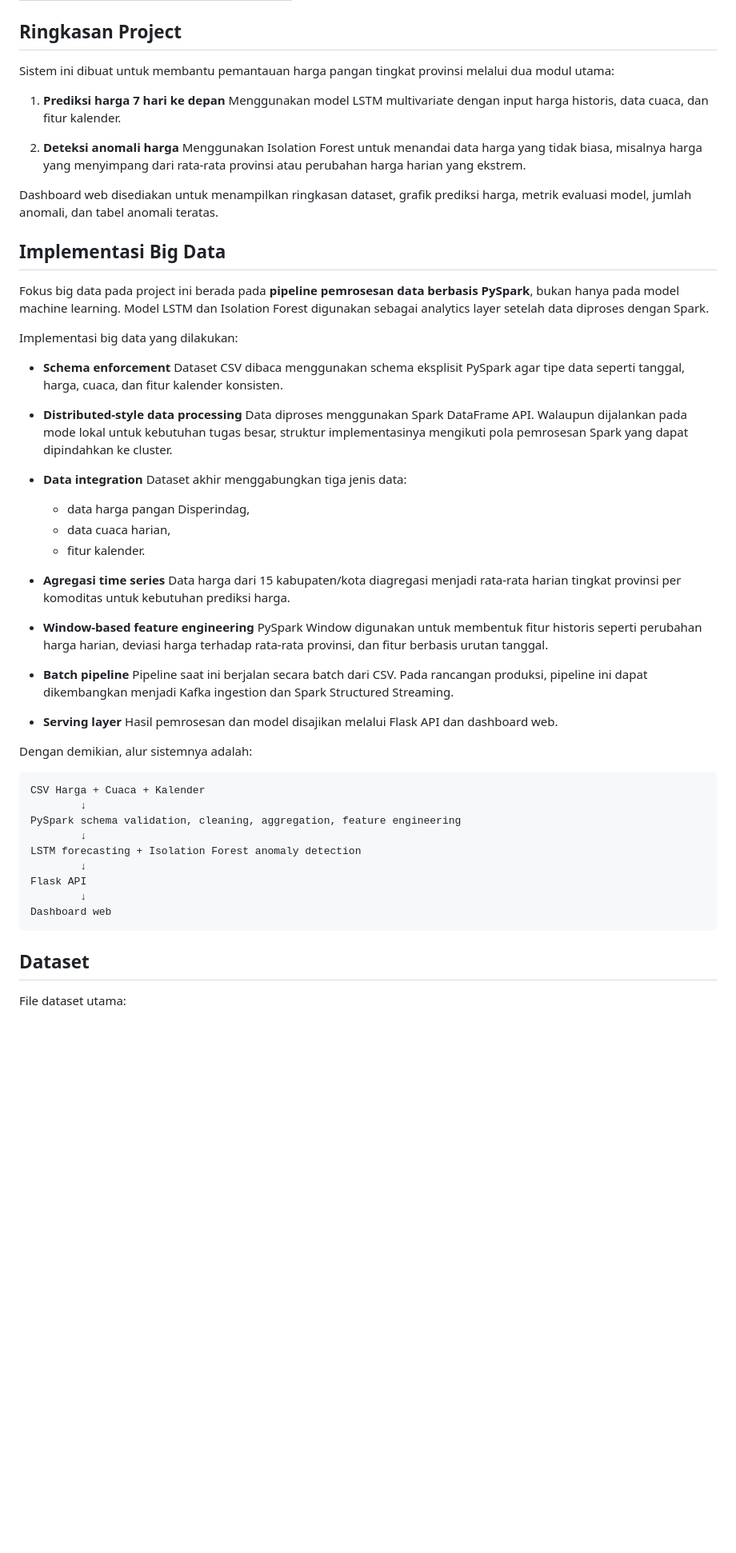
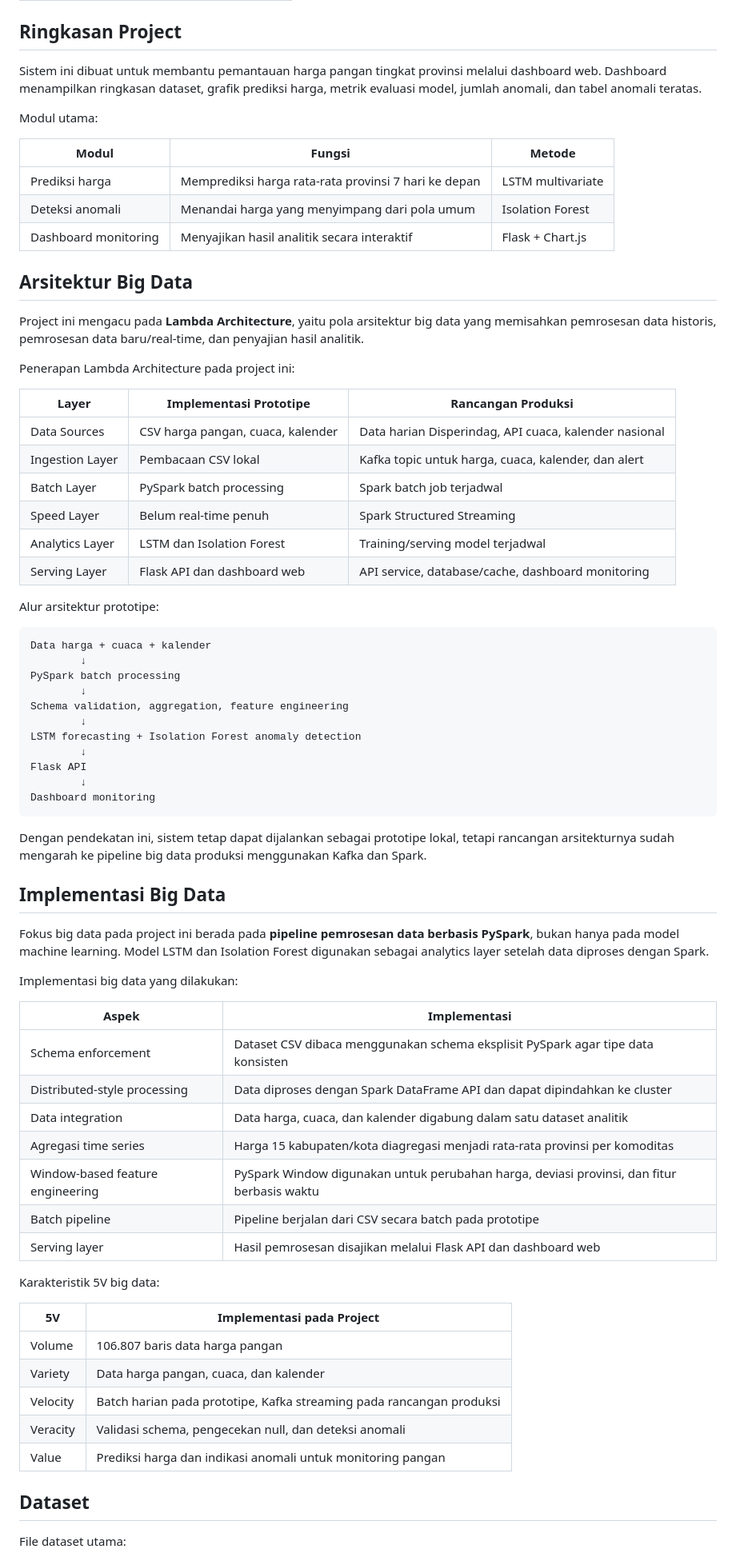
Before and after one commit to eltoruz/Tubes-Bigdata-Harga-Pangan-Lampung, a Markdown page: README.md, the part around one of its changes. Shown at 80% size. Drawn GitHub-style; blank space fills up the shorter version.

````diff
--- a/README.md
+++ b/README.md
@@ -17,15 +31,48 @@ Project ini merupakan tugas besar Mahadata/Big Data untuk membangun prototipe si
 
 ## Ringkasan Project
 
-Sistem ini dibuat untuk membantu pemantauan harga pangan tingkat provinsi melalui dua modul utama:
+Sistem ini dibuat untuk membantu pemantauan harga pangan tingkat provinsi melalui dashboard web. Dashboard menampilkan ringkasan dataset, grafik prediksi harga, metrik evaluasi model, jumlah anomali, dan tabel anomali teratas.
 
-1. **Prediksi harga 7 hari ke depan**
-   Menggunakan model LSTM multivariate dengan input harga historis, data cuaca, dan fitur kalender.
+Modul utama:
 
-2. **Deteksi anomali harga**
-   Menggunakan Isolation Forest untuk menandai data harga yang tidak biasa, misalnya harga yang menyimpang dari rata-rata provinsi atau perubahan harga harian yang ekstrem.
+| Modul | Fungsi | Metode |
+|---|---|---|
+| Prediksi harga | Memprediksi harga rata-rata provinsi 7 hari ke depan | LSTM multivariate |
+| Deteksi anomali | Menandai harga yang menyimpang dari pola umum | Isolation Forest |
+| Dashboard monitoring | Menyajikan hasil analitik secara interaktif | Flask + Chart.js |
 
-Dashboard web disediakan untuk menampilkan ringkasan dataset, grafik prediksi harga, metrik evaluasi model, jumlah anomali, dan tabel anomali teratas.
+## Arsitektur Big Data
+
+Project ini mengacu pada **Lambda Architecture**, yaitu pola arsitektur big data yang memisahkan pemrosesan data historis, pemrosesan data baru/real-time, dan penyajian hasil analitik.
+
+Penerapan Lambda Architecture pada project ini:
+
+| Layer | Implementasi Prototipe | Rancangan Produksi |
+|---|---|---|
+| Data Sources | CSV harga pangan, cuaca, kalender | Data harian Disperindag, API cuaca, kalender nasional |
+| Ingestion Layer | Pembacaan CSV lokal | Kafka topic untuk harga, cuaca, kalender, dan alert |
+| Batch Layer | PySpark batch processing | Spark batch job terjadwal |
+| Speed Layer | Belum real-time penuh | Spark Structured Streaming |
+| Analytics Layer | LSTM dan Isolation Forest | Training/serving model terjadwal |
+| Serving Layer | Flask API dan dashboard web | API service, database/cache, dashboard monitoring |
+
+Alur arsitektur prototipe:
+
+```text
+Data harga + cuaca + kalender
+        ↓
+PySpark batch processing
+        ↓
+Schema validation, aggregation, feature engineering
+        ↓
+LSTM forecasting + Isolation Forest anomaly detection
+        ↓
+Flask API
+        ↓
+Dashboard monitoring
+```
+
+Dengan pendekatan ini, sistem tetap dapat dijalankan sebagai prototipe lokal, tetapi rancangan arsitekturnya sudah mengarah ke pipeline big data produksi menggunakan Kafka dan Spark.
 
 ## Implementasi Big Data
 
@@ -33,43 +80,25 @@ Fokus big data pada project ini berada pada **pipeline pemrosesan data berbasis
 
 Implementasi big data yang dilakukan:
 
-- **Schema enforcement**
-  Dataset CSV dibaca menggunakan schema eksplisit PySpark agar tipe data seperti tanggal, harga, cuaca, dan fitur kalender konsisten.
+| Aspek | Implementasi |
+|---|---|
+| Schema enforcement | Dataset CSV dibaca menggunakan schema eksplisit PySpark agar tipe data konsisten |
+| Distributed-style processing | Data diproses dengan Spark DataFrame API dan dapat dipindahkan ke cluster |
+| Data integration | Data harga, cuaca, dan kalender digabung dalam satu dataset analitik |
+| Agregasi time series | Harga 15 kabupaten/kota diagregasi menjadi rata-rata provinsi per komoditas |
+| Window-based feature engineering | PySpark Window digunakan untuk perubahan harga, deviasi provinsi, dan fitur berbasis waktu |
+| Batch pipeline | Pipeline berjalan dari CSV secara batch pada prototipe |
+| Serving layer | Hasil pemrosesan disajikan melalui Flask API dan dashboard web |
 
-- **Distributed-style data processing**
-  Data diproses menggunakan Spark DataFrame API. Walaupun dijalankan pada mode lokal untuk kebutuhan tugas besar, struktur implementasinya mengikuti pola pemrosesan Spark yang dapat dipindahkan ke cluster.
+Karakteristik 5V big data:
 
-- **Data integration**
-  Dataset akhir menggabungkan tiga jenis data:
-  - data harga pangan Disperindag,
-  - data cuaca harian,
-  - fitur kalender.
-
-- **Agregasi time series**
-  Data harga dari 15 kabupaten/kota diagregasi menjadi rata-rata harian tingkat provinsi per komoditas untuk kebutuhan prediksi harga.
-
-- **Window-based feature engineering**
-  PySpark Window digunakan untuk membentuk fitur historis seperti perubahan harga harian, deviasi harga terhadap rata-rata provinsi, dan fitur berbasis urutan tanggal.
-
-- **Batch pipeline**
-  Pipeline saat ini berjalan secara batch dari CSV. Pada rancangan produksi, pipeline ini dapat dikembangkan menjadi Kafka ingestion dan Spark Structured Streaming.
-
-- **Serving layer**
-  Hasil pemrosesan dan model disajikan melalui Flask API dan dashboard web.
-
-Dengan demikian, alur sistemnya adalah:
-
-```text
-CSV Harga + Cuaca + Kalender
-        ↓
-PySpark schema validation, cleaning, aggregation, feature engineering
-        ↓
-LSTM forecasting + Isolation Forest anomaly detection
-        ↓
-Flask API
-        ↓
-Dashboard web
-```
+| 5V | Implementasi pada Project |
+|---|---|
+| Volume | 106.807 baris data harga pangan |
+| Variety | Data harga pangan, cuaca, dan kalender |
+| Velocity | Batch harian pada prototipe, Kafka streaming pada rancangan produksi |
+| Veracity | Validasi schema, pengecekan null, dan deteksi anomali |
+| Value | Prediksi harga dan indikasi anomali untuk monitoring pangan |
 
 ## Dataset
 
````
Also changed, not shown: other parts of README.md (+91 -17 lines).
